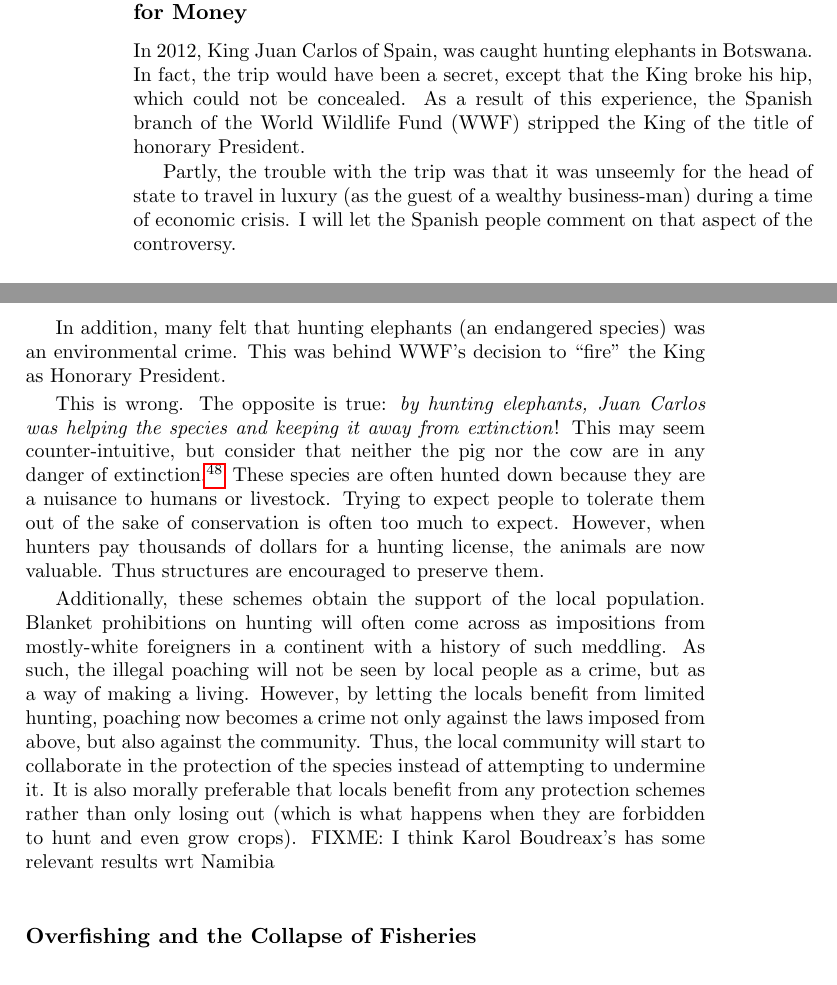
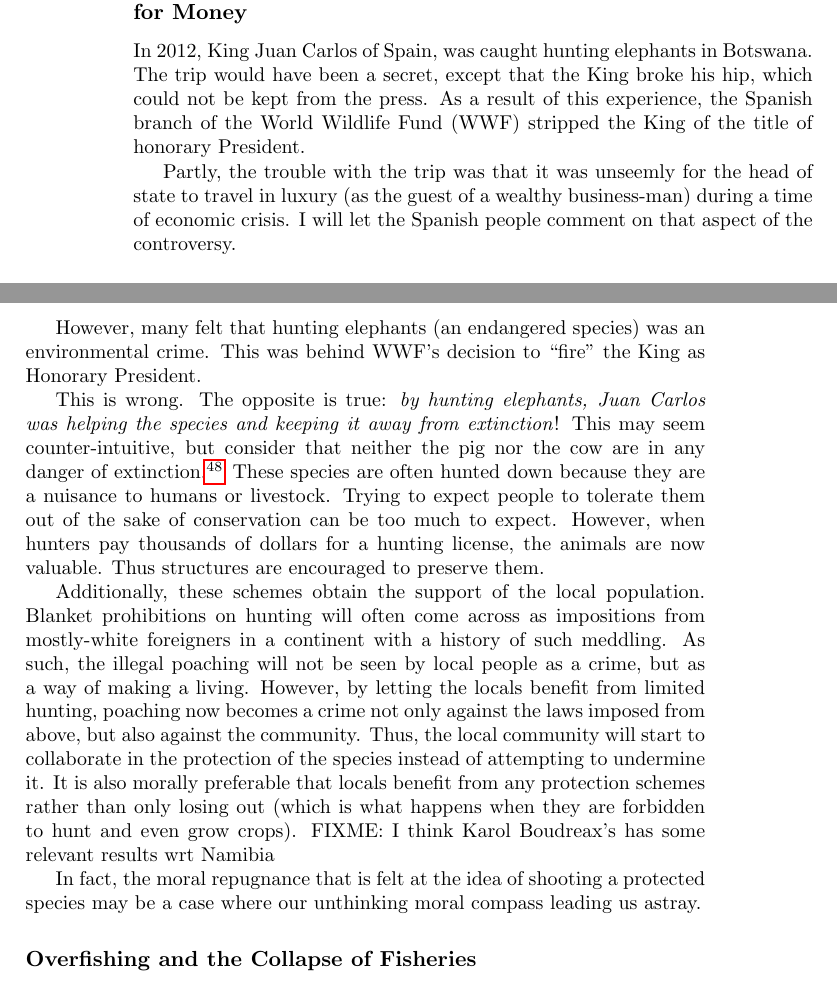
Before and after one commit to luispedro/libertarian-welfare, a LaTeX thesis (book/libertarian-welfare.tex, which reads book/environment.tex): two parts of pages 26 and 27 of 43, joined at a grey line, cut so that both start at the same text. Compiled offline with pdfLaTeX.

Commit message:
ENH Our moral compass is not always right

```diff
--- a/book/environment.tex
+++ b/book/environment.tex
@@ -192,8 +192,8 @@ manager decide between combinations of scrubbing and cleaner coal.
 \subsection{Preserve Endangered Species by Having People Shoot Them for Money}
 
 In 2012, King Juan Carlos of Spain, was caught hunting elephants in Botswana.
-In fact, the trip would have been a secret, except that the King broke his hip,
-which could not be concealed. As a result of this experience, the Spanish
+The trip would have been a secret, except that the King broke his hip, which
+could not be kept from the press. As a result of this experience, the Spanish
 branch of the World Wildlife Fund (WWF) stripped the King of the title of
 honorary President.
 
@@ -202,7 +202,7 @@ state to travel in luxury (as the guest of a wealthy business-man) during a
 time of economic crisis. I will let the Spanish people comment on that aspect
 of the controversy.
 
-In addition, many felt that hunting elephants (an endangered species) was an
+However, many felt that hunting elephants (an endangered species) was an
 environmental crime. This was behind WWF's decision to ``fire'' the King as
 Honorary President.
 
@@ -216,8 +216,8 @@ benefits to the animals were a mute issue: if we switched away from raising
 cattle to lab-grown meat, then the species would be extinct or kept in zoos.}
 These species are often hunted down because they are a nuisance to humans or
 livestock. Trying to expect people to tolerate them out of the sake of
-conservation is often too much to expect. However, when hunters pay thousands
-of dollars for a hunting license, the animals are now valuable. Thus structures
+conservation can be too much to expect. However, when hunters pay thousands of
+dollars for a hunting license, the animals are now valuable. Thus structures
 are encouraged to preserve them.
 
 Additionally, these schemes obtain the support of the local population. Blanket
@@ -235,6 +235,9 @@ Namibia}
 
 % Check up what type of elephant Juan Carlos was hunting
 % http://www.rnw.nl/africa/bulletin/big-game-hunts-defended-after-spanish-kings-disputed-trip
+
+In fact, the moral repugnance that is felt at the idea of shooting a protected
+species may be a case where our unthinking moral compass leading us astray.
 
 \subsection{Overfishing and the Collapse of Fisheries}
 
```
